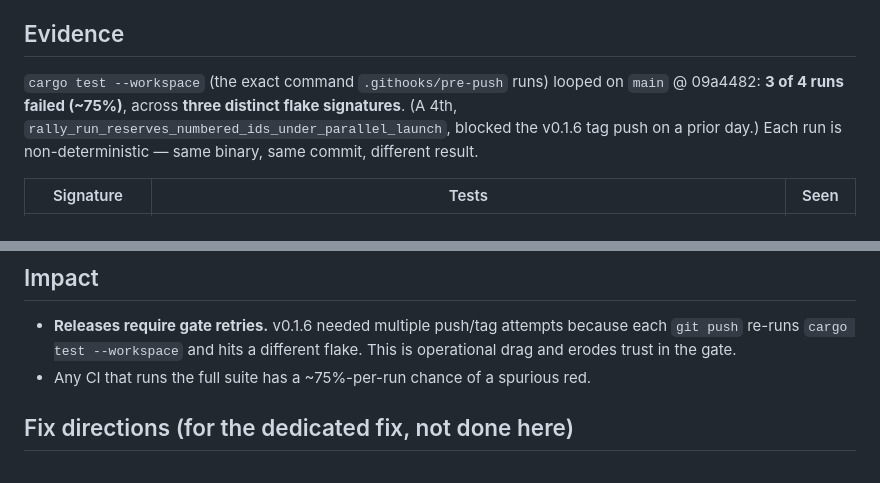
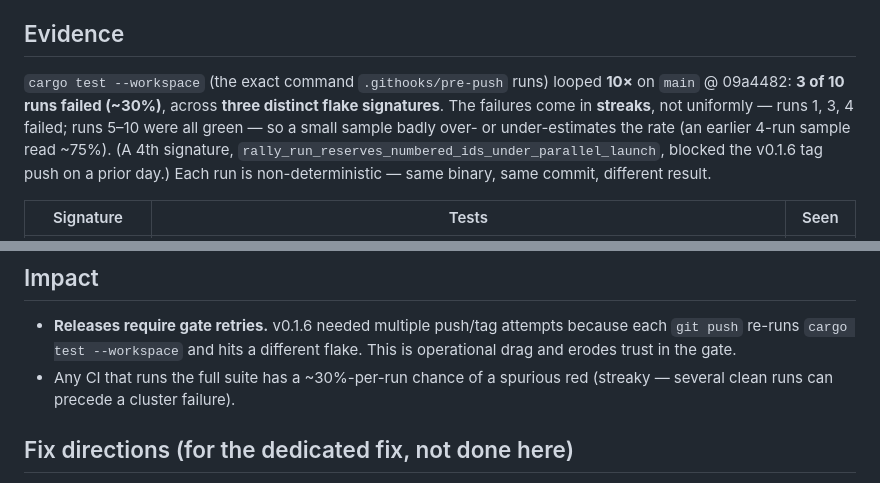
Before and after one commit to tyroneross/agent-rally-point, a Markdown page: docs/ISSUES-2026-07-07-test-flakes.md, 2 parts joined by grey strips. Drawn GitHub-style.

Commit message:
docs: correct flake rate to ~30% (3 of 10 runs, streaky) from full 10x sample
Earlier ~75% figure was an unlucky first-4-run streak; the full 10-run sample
is 3 fails (runs 1,3,4) then 6 consecutive green. Signatures + root cause
unchanged.

Co-Authored-By: Claude Opus 4.8 (1M context) <noreply@anthropic.com>
Claude-Session: https://claude.ai/code/session_012pS97cKX8UXB1bkwAaqaYo

```diff
--- a/docs/ISSUES-2026-07-07-test-flakes.md
+++ b/docs/ISSUES-2026-07-07-test-flakes.md
@@ -7,11 +7,14 @@
 
 ## Evidence
 
-`cargo test --workspace` (the exact command `.githooks/pre-push` runs) looped on
-`main` @ 09a4482: **3 of 4 runs failed (~75%)**, across **three distinct flake
-signatures**. (A 4th, `rally_run_reserves_numbered_ids_under_parallel_launch`,
-blocked the v0.1.6 tag push on a prior day.) Each run is non-deterministic —
-same binary, same commit, different result.
+`cargo test --workspace` (the exact command `.githooks/pre-push` runs) looped
+**10×** on `main` @ 09a4482: **3 of 10 runs failed (~30%)**, across **three
+distinct flake signatures**. The failures come in **streaks**, not uniformly —
+runs 1, 3, 4 failed; runs 5–10 were all green — so a small sample badly
+over- or under-estimates the rate (an earlier 4-run sample read ~75%). (A 4th
+signature, `rally_run_reserves_numbered_ids_under_parallel_launch`, blocked the
+v0.1.6 tag push on a prior day.) Each run is non-deterministic — same binary,
+same commit, different result.
 
 | Signature | Tests | Seen |
 |---|---|---|
@@ -52,7 +55,8 @@ Cargo runs tests multi-threaded within each test binary. Several tests mutate
 - **Releases require gate retries.** v0.1.6 needed multiple push/tag attempts
   because each `git push` re-runs `cargo test --workspace` and hits a different
   flake. This is operational drag and erodes trust in the gate.
-- Any CI that runs the full suite has a ~75%-per-run chance of a spurious red.
+- Any CI that runs the full suite has a ~30%-per-run chance of a spurious red
+  (streaky — several clean runs can precede a cluster failure).
 
 ## Fix directions (for the dedicated fix, not done here)
 
```
